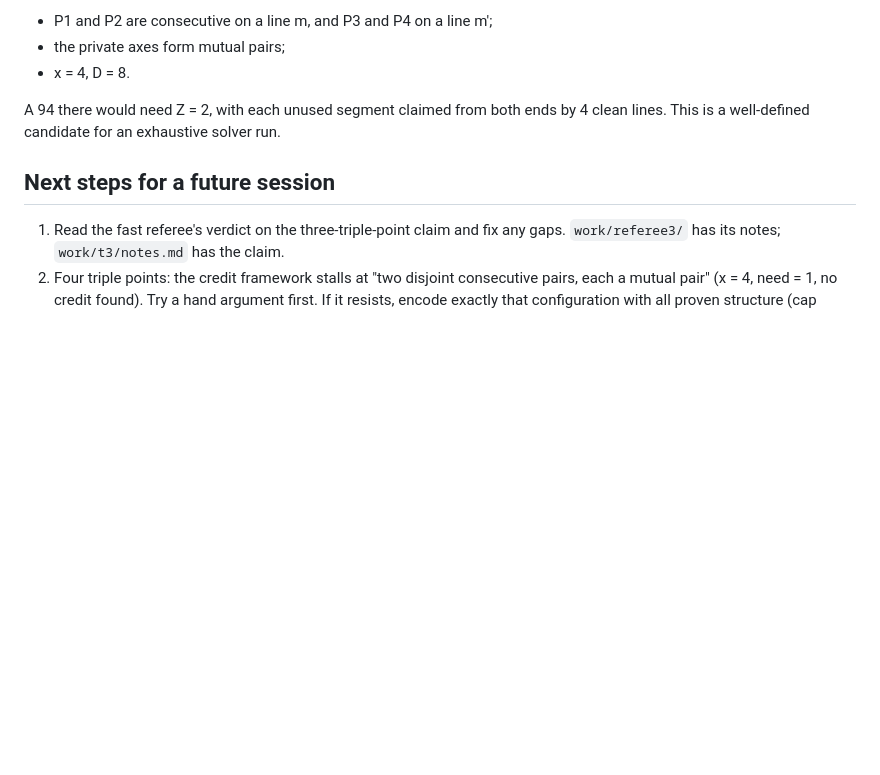
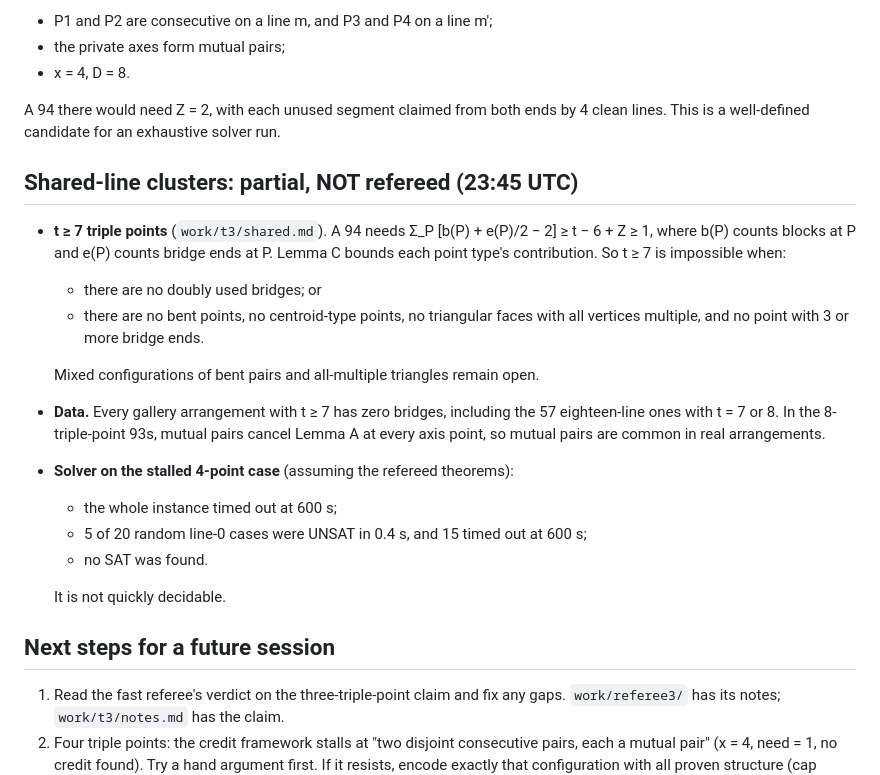
Before and after one commit to srirangam-r/kobon_triangles, a Markdown page: SUMMARY.md, the part around the change. Rendered like a GitHub page; blank space fills up the shorter version.

Commit message:
hills/kobon-triangles: shared-line partial results (unrefereed) and residual solver test
Co-Authored-By: Claude Opus 5.5 (1M context) <noreply@anthropic.com>

```diff
--- a/SUMMARY.md
+++ b/SUMMARY.md
@@ -245,6 +245,27 @@ The stalled 4-point case is exactly characterized and falls short of 7 by one:
 A 94 there would need Z = 2, with each unused segment claimed from both ends by 4 clean
 lines. This is a well-defined candidate for an exhaustive solver run.
 
+## Shared-line clusters: partial, NOT refereed (23:45 UTC)
+
+- **t ≥ 7 triple points** (`work/t3/shared.md`). A 94 needs
+  Σ_P [b(P) + e(P)/2 − 2] ≥ t − 6 + Z ≥ 1, where b(P) counts blocks at P and e(P) counts
+  bridge ends at P. Lemma C bounds each point type's contribution. So t ≥ 7 is impossible
+  when:
+  - there are no doubly used bridges; or
+  - there are no bent points, no centroid-type points, no triangular faces with all vertices
+    multiple, and no point with 3 or more bridge ends.
+
+  Mixed configurations of bent pairs and all-multiple triangles remain open.
+- **Data.** Every gallery arrangement with t ≥ 7 has zero bridges, including the 57
+  eighteen-line ones with t = 7 or 8. In the 8-triple-point 93s, mutual pairs cancel Lemma A
+  at every axis point, so mutual pairs are common in real arrangements.
+- **Solver on the stalled 4-point case** (assuming the refereed theorems):
+  - the whole instance timed out at 600 s;
+  - 5 of 20 random line-0 cases were UNSAT in 0.4 s, and 15 timed out at 600 s;
+  - no SAT was found.
+
+  It is not quickly decidable.
+
 ## Next steps for a future session
 
 1. Read the fast referee's verdict on the three-triple-point claim and fix any gaps.
```
Also changed, not shown: work/t3/shared.md (added, +58 -0 lines).
